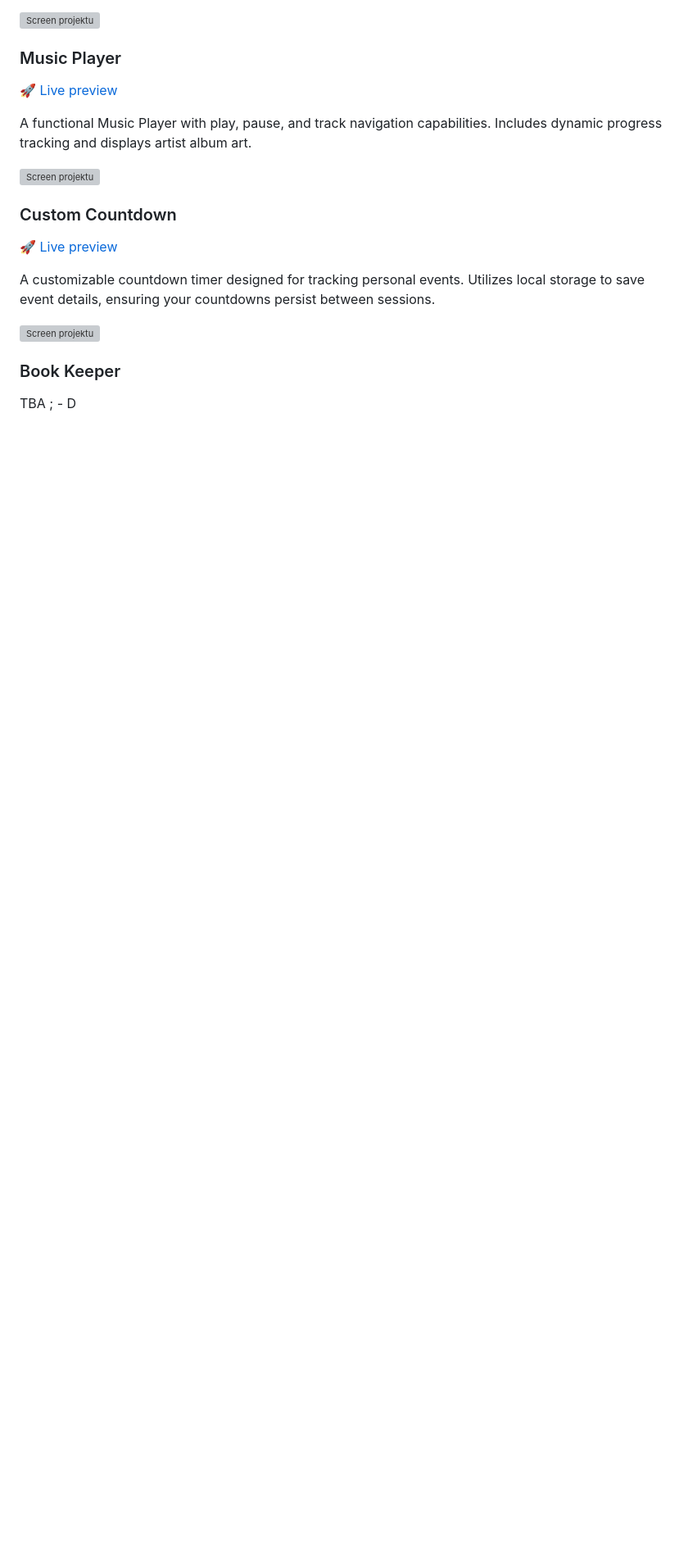
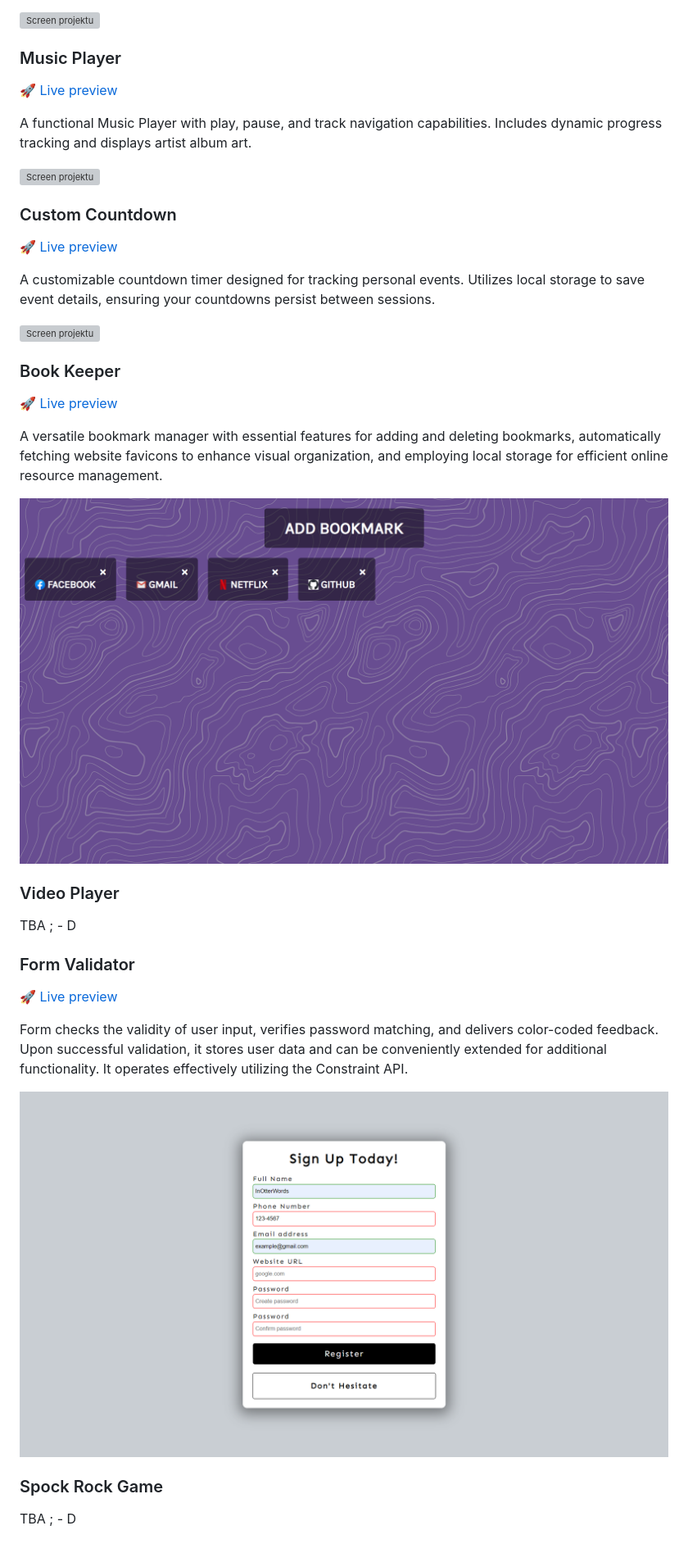
Before and after one commit to cakescripter/javsjavsjavs, a Markdown page: readme.md, the part around the change printed below. Shown: that part at 82% size. GitHub-like rendering; pictures changed too: 10-book-keeper/BookKeeper.png (added), 12-form-validator/FormValidator.png (added); blank space fills up the shorter version; grey boxes are pictures that could not be loaded.

```diff
--- a/readme.md
+++ b/readme.md
@@ -89,4 +92,24 @@ A customizable countdown timer designed for tracking personal events. Utilizes l
 
 ### Book Keeper
 
+:rocket: [Live preview](https://vermillion-puffpuff-312cf5.netlify.app/10-book-keeper/)
+
+A versatile bookmark manager with essential features for adding and deleting bookmarks, automatically fetching website favicons to enhance visual organization, and employing local storage for efficient online resource management.
+
+![Screen projektu](10-book-keeper/BookKeeper.png)
+
+### Video Player
+
 TBA ; - D
+
+### Form Validator
+
+:rocket: [Live preview](https://vermillion-puffpuff-312cf5.netlify.app/12-form-validator/)
+
+Form checks the validity of user input, verifies password matching, and delivers color-coded feedback. Upon successful validation, it stores user data and can be conveniently extended for additional functionality. It operates effectively utilizing the Constraint API.
+
+![Screen projektu](12-form-validator/FormValidator.png)
+
+### Spock Rock Game
+
+TBA ; - D
```
Also changed, not shown: other parts of readme.md (+3 -0 lines), 4 other files.
